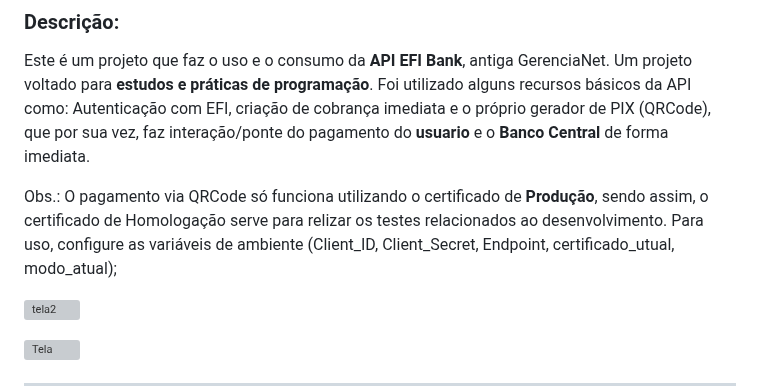
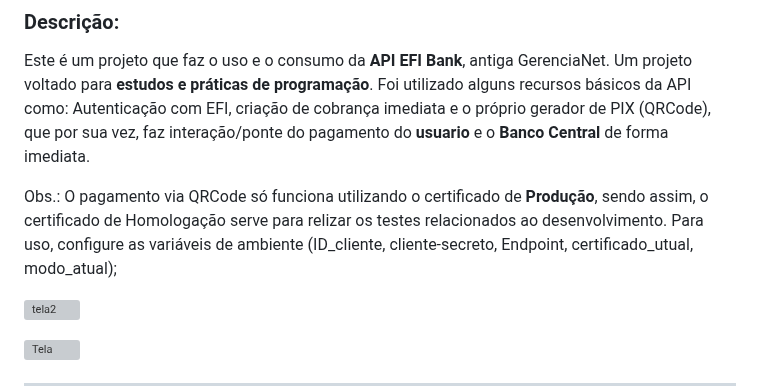
Before and after one commit to ChrigorG/API-PIX-EFI, a Markdown page: README.md, the part around the change. Drawn GitHub-style; grey boxes are pictures that could not be loaded.

```diff
--- a/README.md
+++ b/README.md
@@ -4,7 +4,7 @@
   Este é um projeto que faz o uso e o consumo da **API EFI Bank**, antiga GerenciaNet. Um projeto voltado para **estudos e práticas de programação**.
   Foi utilizado alguns recursos básicos da API como: Autenticação com EFI, criação de cobrança imediata e o próprio gerador de PIX (QRCode), que por sua vez, faz interação/ponte do pagamento do **usuario** e o **Banco Central** de forma imediata.
 
-  Obs.: O pagamento via QRCode só funciona utilizando o certificado de **Produção**, sendo assim, o certificado de Homologação serve para relizar os testes relacionados ao desenvolvimento. Para uso, configure as variáveis de ambiente (Client_ID, Client_Secret, Endpoint, certificado_utual, modo_atual);
+  Obs.: O pagamento via QRCode só funciona utilizando o certificado de **Produção**, sendo assim, o certificado de Homologação serve para relizar os testes relacionados ao desenvolvimento. Para uso, configure as variáveis de ambiente (ID_cliente, cliente-secreto, Endpoint, certificado_utual, modo_atual);
 
 ![tela2](https://github.com/ChrigorG/API-PIX-EFI/assets/99369312/6d4c272b-88f3-44b0-8e7d-767e5c7f705f)
 
```
